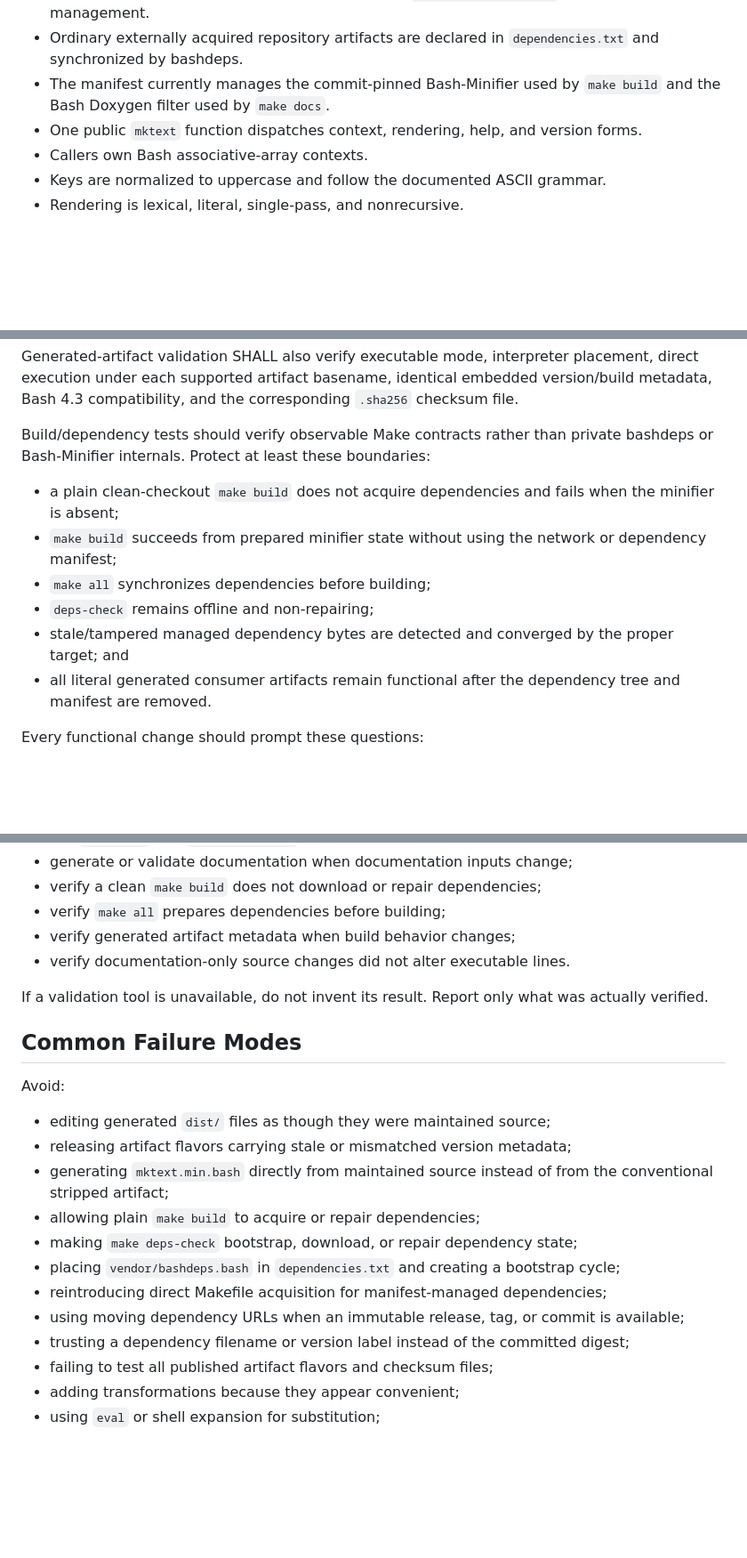
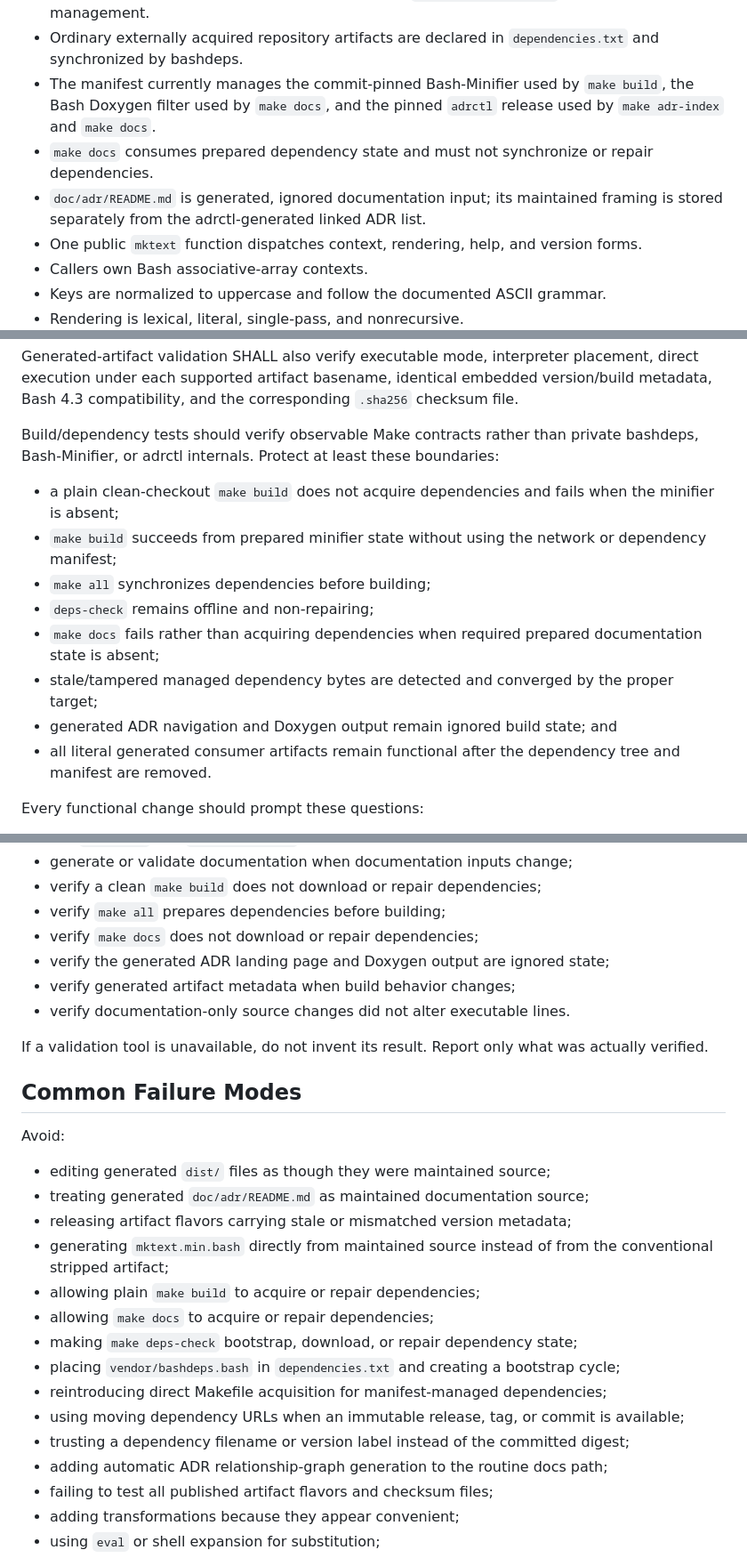
Before and after one commit to wesley-dean/mktext, a Markdown page: AGENTS.md, 3 parts joined by grey strips. Shown at 89% size. Rendered like a GitHub page; blank space fills up the shorter version.

```diff
--- a/AGENTS.md
+++ b/AGENTS.md
@@ -74,7 +80,12 @@ Do not invent rationale when the repository does not establish it.
 - Ordinary externally acquired repository artifacts are declared in
   `dependencies.txt` and synchronized by bashdeps.
 - The manifest currently manages the commit-pinned Bash-Minifier used by
-  `make build` and the Bash Doxygen filter used by `make docs`.
+  `make build`, the Bash Doxygen filter used by `make docs`, and the pinned
+  `adrctl` release used by `make adr-index` and `make docs`.
+- `make docs` consumes prepared dependency state and must not synchronize or repair
+  dependencies.
+- `doc/adr/README.md` is generated, ignored documentation input; its maintained
+  framing is stored separately from the adrctl-generated linked ADR list.
 - One public `mktext` function dispatches context, rendering, help, and version
   forms.
 - Callers own Bash associative-array contexts.
@@ -277,7 +301,7 @@ embedded version/build metadata, Bash 4.3 compatibility, and the corresponding
 `.sha256` checksum file.
 
 Build/dependency tests should verify observable Make contracts rather than private
-bashdeps or Bash-Minifier internals.  Protect at least these boundaries:
+bashdeps, Bash-Minifier, or adrctl internals.  Protect at least these boundaries:
 
 - a plain clean-checkout `make build` does not acquire dependencies and fails when
   the minifier is absent;
@@ -285,8 +309,11 @@ bashdeps or Bash-Minifier internals.  Protect at least these boundaries:
   dependency manifest;
 - `make all` synchronizes dependencies before building;
 - `deps-check` remains offline and non-repairing;
+- `make docs` fails rather than acquiring dependencies when required prepared
+  documentation state is absent;
 - stale/tampered managed dependency bytes are detected and converged by the proper
-  target; and
+  target;
+- generated ADR navigation and Doxygen output remain ignored build state; and
 - all literal generated consumer artifacts remain functional after the dependency
   tree and manifest are removed.
 
@@ -320,6 +347,8 @@ When practical:
 - generate or validate documentation when documentation inputs change;
 - verify a clean `make build` does not download or repair dependencies;
 - verify `make all` prepares dependencies before building;
+- verify `make docs` does not download or repair dependencies;
+- verify the generated ADR landing page and Doxygen output are ignored state;
 - verify generated artifact metadata when build behavior changes;
 - verify documentation-only source changes did not alter executable lines.
 
@@ -331,10 +360,12 @@ was actually verified.
 Avoid:
 
 - editing generated `dist/` files as though they were maintained source;
+- treating generated `doc/adr/README.md` as maintained documentation source;
 - releasing artifact flavors carrying stale or mismatched version metadata;
 - generating `mktext.min.bash` directly from maintained source instead of from
   the conventional stripped artifact;
 - allowing plain `make build` to acquire or repair dependencies;
+- allowing `make docs` to acquire or repair dependencies;
 - making `make deps-check` bootstrap, download, or repair dependency state;
 - placing `vendor/bashdeps.bash` in `dependencies.txt` and creating a bootstrap
   cycle;
@@ -342,6 +373,7 @@ Avoid:
 - using moving dependency URLs when an immutable release, tag, or commit is
   available;
 - trusting a dependency filename or version label instead of the committed digest;
+- adding automatic ADR relationship-graph generation to the routine docs path;
 - failing to test all published artifact flavors and checksum files;
 - adding transformations because they appear convenient;
 - using `eval` or shell expansion for substitution;
```
Also changed, not shown: other parts of AGENTS.md (+32 -13 lines).
